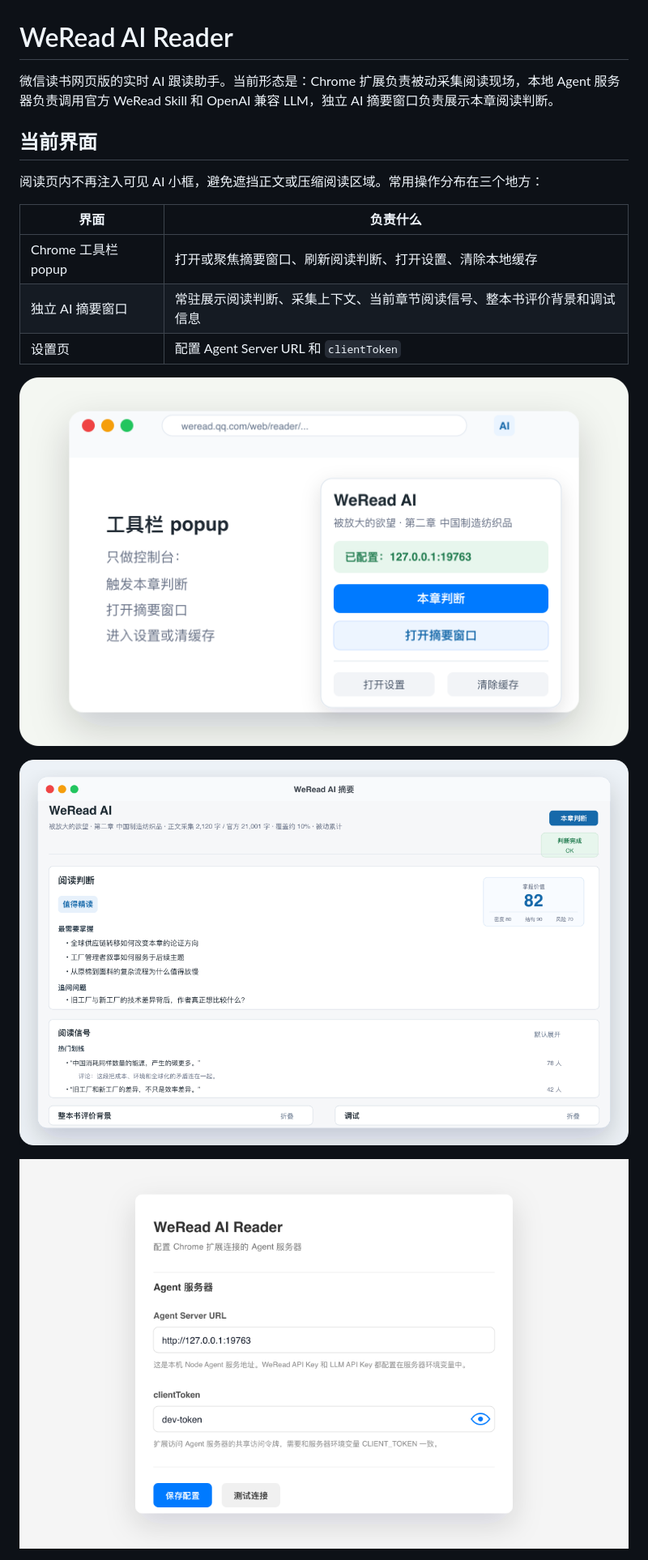
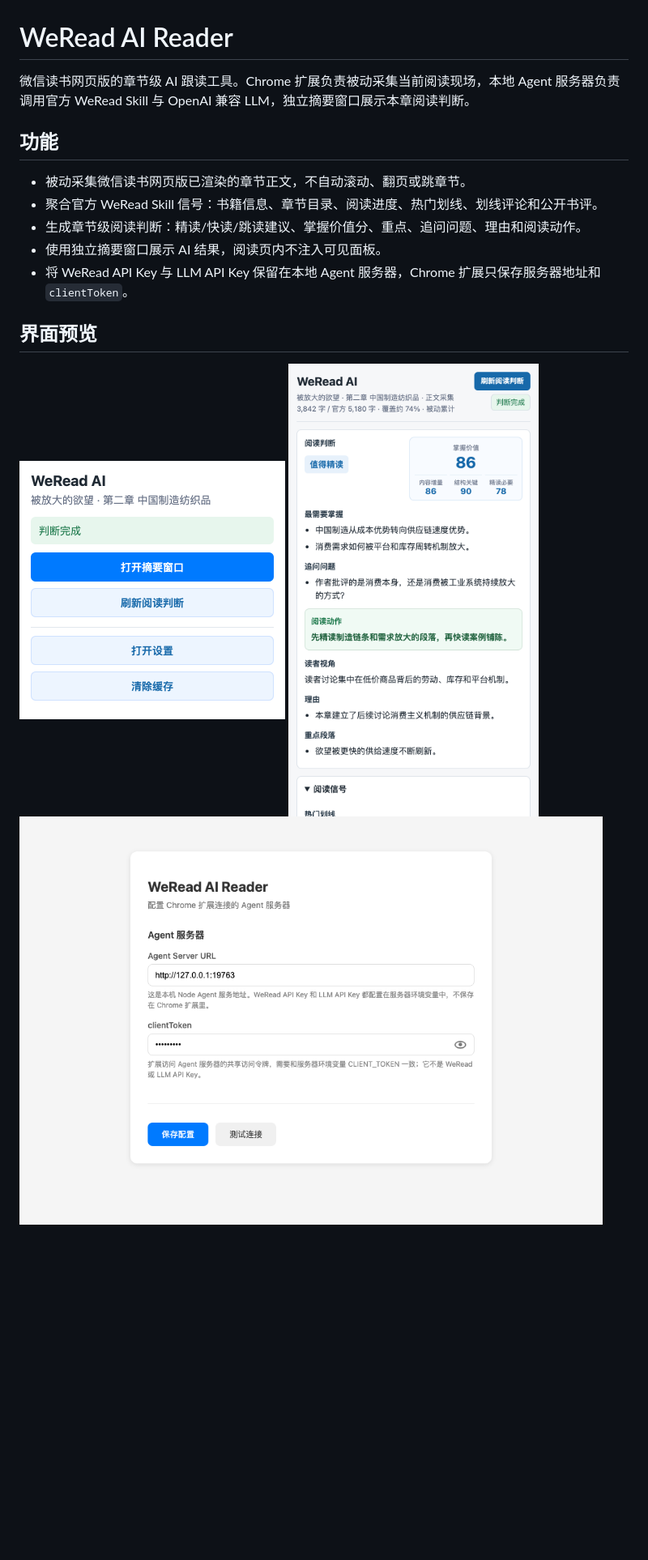
Before and after one commit to unix2dos/weread-ai-reader, a Markdown page: README.md, the part around one of its changes. Shown at 81% size. Rendered like a GitHub page; pictures changed too: docs/images/options-page.png, docs/images/summary-window.png, docs/images/toolbar-popup.png; blank space fills up the shorter version.

```diff
--- a/README.md
+++ b/README.md
@@ -1,20 +1,20 @@
 # WeRead AI Reader
 
-微信读书网页版的实时 AI 跟读助手。当前形态是：Chrome 扩展负责被动采集阅读现场，本地 Agent 服务器负责调用官方 WeRead Skill 和 OpenAI 兼容 LLM，独立 AI 摘要窗口负责展示本章阅读判断。
+微信读书网页版的章节级 AI 跟读工具。Chrome 扩展负责被动采集当前阅读现场，本地 Agent 服务器负责调用官方 WeRead Skill 与 OpenAI 兼容 LLM，独立摘要窗口展示本章阅读判断。
 
-## 当前界面
+## 功能
 
-阅读页内不再注入可见 AI 小框，避免遮挡正文或压缩阅读区域。常用操作分布在三个地方：
+- 被动采集微信读书网页版已渲染的章节正文，不自动滚动、翻页或跳章节。
+- 聚合官方 WeRead Skill 信号：书籍信息、章节目录、阅读进度、热门划线、划线评论和公开书评。
+- 生成章节级阅读判断：精读/快读/跳读建议、掌握价值分、重点、追问问题、理由和阅读动作。
+- 使用独立摘要窗口展示 AI 结果，阅读页内不注入可见面板。
+- 将 WeRead API Key 与 LLM API Key 保留在本地 Agent 服务器，Chrome 扩展只保存服务器地址和 `clientToken`。
 
-| 界面 | 负责什么 |
-| --- | --- |
-| Chrome 工具栏 popup | 打开或聚焦摘要窗口、刷新阅读判断、打开设置、清除本地缓存 |
-| 独立 AI 摘要窗口 | 常驻展示阅读判断、采集上下文、当前章节阅读信号、整本书评价背景和调试信息 |
-| 设置页 | 配置 Agent Server URL 和 `clientToken` |
+## 界面预览
 
-![工具栏 popup](docs/images/toolbar-popup.png)
+<img src="docs/images/toolbar-popup.png" alt="工具栏 popup" width="328">
 
-![独立 AI 摘要窗口](docs/images/summary-window.png)
+<img src="docs/images/summary-window.png" alt="独立摘要窗口" width="420">
 
-![扩展设置页](docs/images/options-page.png)
+<img src="docs/images/options-page.png" alt="扩展设置页" width="720">
 
```
Also changed, not shown: other parts of README.md (+44 -88 lines).
